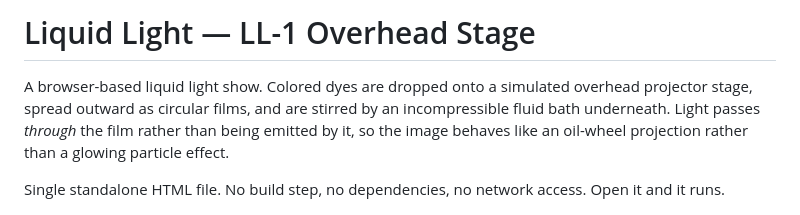
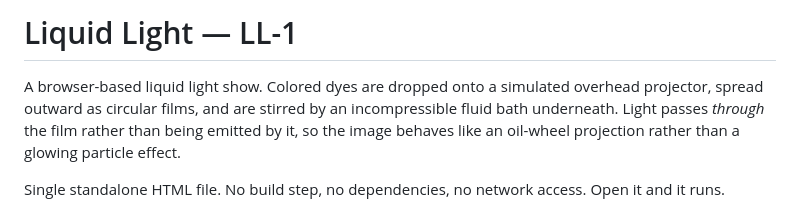
Before and after one commit to peffre/liquidlight, a Markdown page: README.md, the part around the change. Drawn GitHub-style.

```diff
--- a/README.md
+++ b/README.md
@@ -1,7 +1,7 @@
-# Liquid Light — LL-1 Overhead Stage
+# Liquid Light — LL-1
 
 A browser-based liquid light show. Colored dyes are dropped onto a simulated
-overhead projector stage, spread outward as circular films, and are stirred by
+overhead projector, spread outward as circular films, and are stirred by
 an incompressible fluid bath underneath. Light passes *through* the film rather
 than being emitted by it, so the image behaves like an oil-wheel projection
 rather than a glowing particle effect.
```
